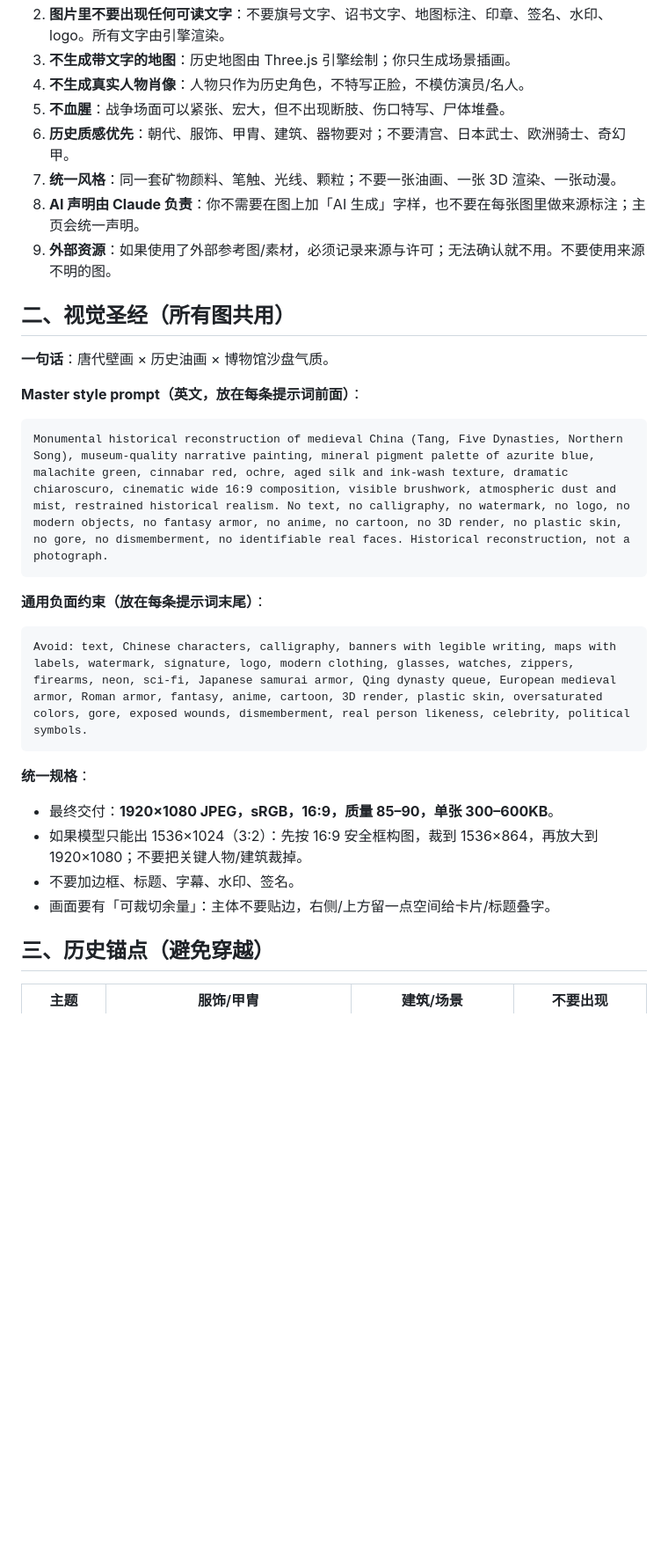
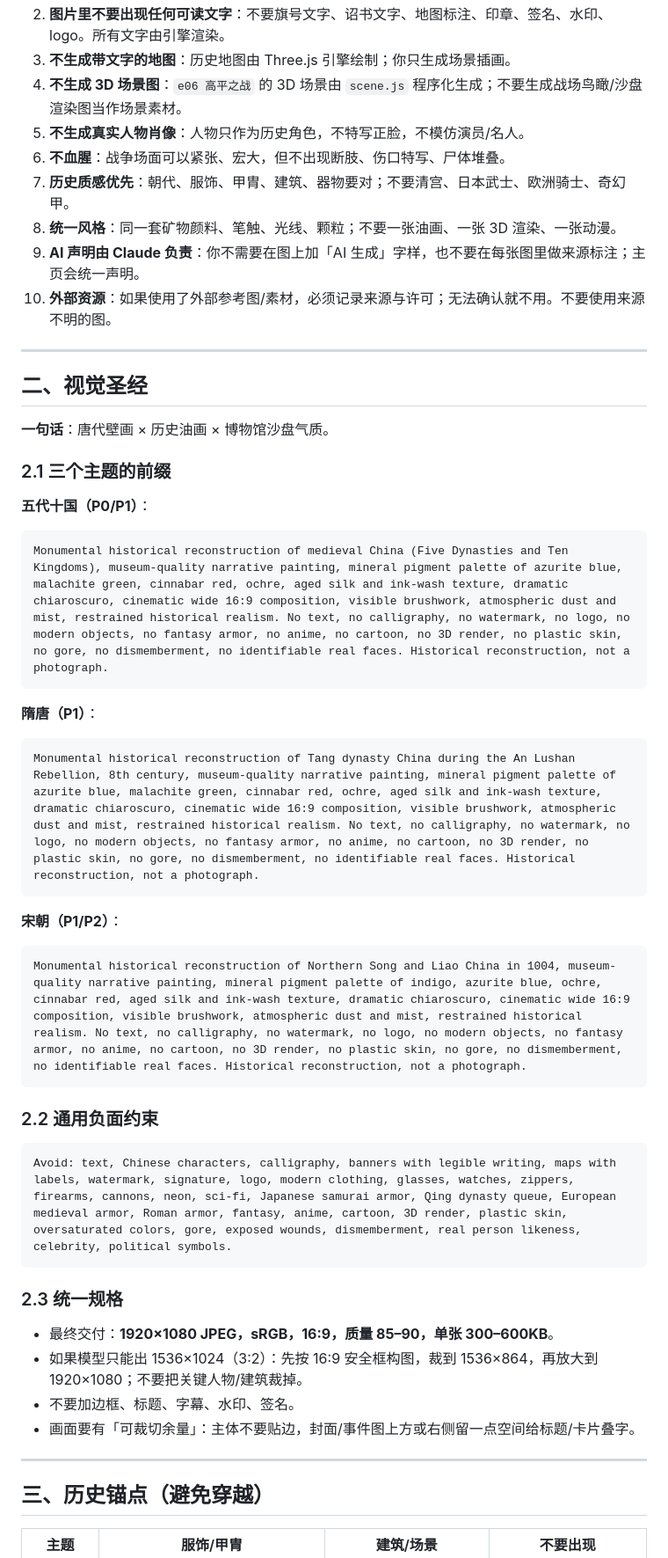
Before and after one commit to Asukayanamii/history-3D-course, a Markdown page: docs/prompts/03_GPT-Image2_美术资产.md, the part around one of its changes. Shown at 88% size. GitHub-like rendering; blank space fills up the shorter version.

````diff
--- a/docs/prompts/03_GPT-Image2_美术资产.md
+++ b/docs/prompts/03_GPT-Image2_美术资产.md
@@ -42,34 +47,53 @@
 2. **图片里不要出现任何可读文字**：不要旗号文字、诏书文字、地图标注、印章、签名、水印、logo。所有文字由引擎渲染。
 3. **不生成带文字的地图**：历史地图由 Three.js 引擎绘制；你只生成场景插画。
-4. **不生成真实人物肖像**：人物只作为历史角色，不特写正脸，不模仿演员/名人。
-5. **不血腥**：战争场面可以紧张、宏大，但不出现断肢、伤口特写、尸体堆叠。
-6. **历史质感优先**：朝代、服饰、甲胄、建筑、器物要对；不要清宫、日本武士、欧洲骑士、奇幻甲。
-7. **统一风格**：同一套矿物颜料、笔触、光线、颗粒；不要一张油画、一张 3D 渲染、一张动漫。
-8. **AI 声明由 Claude 负责**：你不需要在图上加「AI 生成」字样，也不要在每张图里做来源标注；主页会统一声明。
-9. **外部资源**：如果使用了外部参考图/素材，必须记录来源与许可；无法确认就不用。不要使用来源不明的图。
+4. **不生成 3D 场景图**：`e06 高平之战` 的 3D 场景由 `scene.js` 程序化生成；不要生成战场鸟瞰/沙盘渲染图当作场景素材。
+5. **不生成真实人物肖像**：人物只作为历史角色，不特写正脸，不模仿演员/名人。
+6. **不血腥**：战争场面可以紧张、宏大，但不出现断肢、伤口特写、尸体堆叠。
+7. **历史质感优先**：朝代、服饰、甲胄、建筑、器物要对；不要清宫、日本武士、欧洲骑士、奇幻甲。
+8. **统一风格**：同一套矿物颜料、笔触、光线、颗粒；不要一张油画、一张 3D 渲染、一张动漫。
+9. **AI 声明由 Claude 负责**：你不需要在图上加「AI 生成」字样，也不要在每张图里做来源标注；主页会统一声明。
+10. **外部资源**：如果使用了外部参考图/素材，必须记录来源与许可；无法确认就不用。不要使用来源不明的图。
 
-## 二、视觉圣经（所有图共用）
+---
+
+## 二、视觉圣经
 
 **一句话**：唐代壁画 × 历史油画 × 博物馆沙盘气质。
 
-**Master style prompt（英文，放在每条提示词前面）**：
+### 2.1 三个主题的前缀
+
+**五代十国（P0/P1）**：
 
 ```text
-Monumental historical reconstruction of medieval China (Tang, Five Dynasties, Northern Song), museum-quality narrative painting, mineral pigment palette of azurite blue, malachite green, cinnabar red, ochre, aged silk and ink-wash texture, dramatic chiaroscuro, cinematic wide 16:9 composition, visible brushwork, atmospheric dust and mist, restrained historical realism. No text, no calligraphy, no watermark, no logo, no modern objects, no fantasy armor, no anime, no cartoon, no 3D render, no plastic skin, no gore, no dismemberment, no identifiable real faces. Historical reconstruction, not a photograph.
+Monumental historical reconstruction of medieval China (Five Dynasties and Ten Kingdoms), museum-quality narrative painting, mineral pigment palette of azurite blue, malachite green, cinnabar red, ochre, aged silk and ink-wash texture, dramatic chiaroscuro, cinematic wide 16:9 composition, visible brushwork, atmospheric dust and mist, restrained historical realism. No text, no calligraphy, no watermark, no logo, no modern objects, no fantasy armor, no anime, no cartoon, no 3D render, no plastic skin, no gore, no dismemberment, no identifiable real faces. Historical reconstruction, not a photograph.
 ```
 
-**通用负面约束（放在每条提示词末尾）**：
+**隋唐（P1）**：
 
 ```text
-Avoid: text, Chinese characters, calligraphy, banners with legible writing, maps with labels, watermark, signature, logo, modern clothing, glasses, watches, zippers, firearms, neon, sci-fi, Japanese samurai armor, Qing dynasty queue, European medieval armor, Roman armor, fantasy, anime, cartoon, 3D render, plastic skin, oversaturated colors, gore, exposed wounds, dismemberment, real person likeness, celebrity, political symbols.
+Monumental historical reconstruction of Tang dynasty China during the An Lushan Rebellion, 8th century, museum-quality narrative painting, mineral pigment palette of azurite blue, malachite green, cinnabar red, ochre, aged silk and ink-wash texture, dramatic chiaroscuro, cinematic wide 16:9 composition, visible brushwork, atmospheric dust and mist, restrained historical realism. No text, no calligraphy, no watermark, no logo, no modern objects, no fantasy armor, no anime, no cartoon, no 3D render, no plastic skin, no gore, no dismemberment, no identifiable real faces. Historical reconstruction, not a photograph.
 ```
 
-**统一规格**：
+**宋朝（P1/P2）**：
+
+```text
+Monumental historical reconstruction of Northern Song and Liao China in 1004, museum-quality narrative painting, mineral pigment palette of indigo, azurite blue, ochre, cinnabar red, aged silk and ink-wash texture, dramatic chiaroscuro, cinematic wide 16:9 composition, visible brushwork, atmospheric dust and mist, restrained historical realism. No text, no calligraphy, no watermark, no logo, no modern objects, no fantasy armor, no anime, no cartoon, no 3D render, no plastic skin, no gore, no dismemberment, no identifiable real faces. Historical reconstruction, not a photograph.
+```
+
+### 2.2 通用负面约束
+
+```text
+Avoid: text, Chinese characters, calligraphy, banners with legible writing, maps with labels, watermark, signature, logo, modern clothing, glasses, watches, zippers, firearms, cannons, neon, sci-fi, Japanese samurai armor, Qing dynasty queue, European medieval armor, Roman armor, fantasy, anime, cartoon, 3D render, plastic skin, oversaturated colors, gore, exposed wounds, dismemberment, real person likeness, celebrity, political symbols.
+```
+
+### 2.3 统一规格
 
 - 最终交付：**1920×1080 JPEG，sRGB，16:9，质量 85–90，单张 300–600KB**。
 - 如果模型只能出 1536×1024（3:2）：先按 16:9 安全框构图，裁到 1536×864，再放大到 1920×1080；不要把关键人物/建筑裁掉。
 - 不要加边框、标题、字幕、水印、签名。
-- 画面要有「可裁切余量」：主体不要贴边，右侧/上方留一点空间给卡片/标题叠字。
+- 画面要有「可裁切余量」：主体不要贴边，封面/事件图上方或右侧留一点空间给标题/卡片叠字。
+
+---
 
 ## 三、历史锚点（避免穿越）
 
````
Also changed, not shown: other parts of docs/prompts/03_GPT-Image2_美术资产.md (+165 -93 lines).
